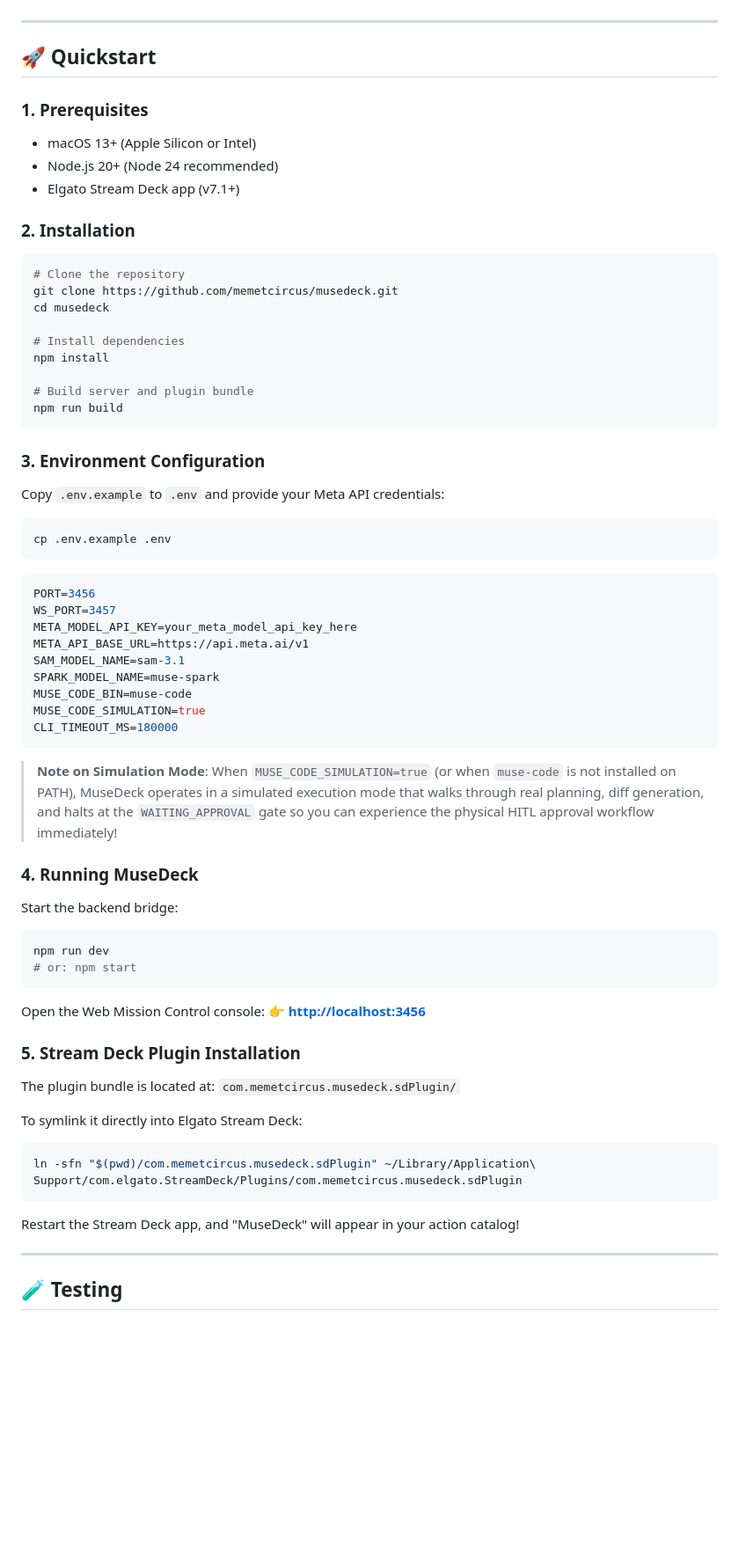
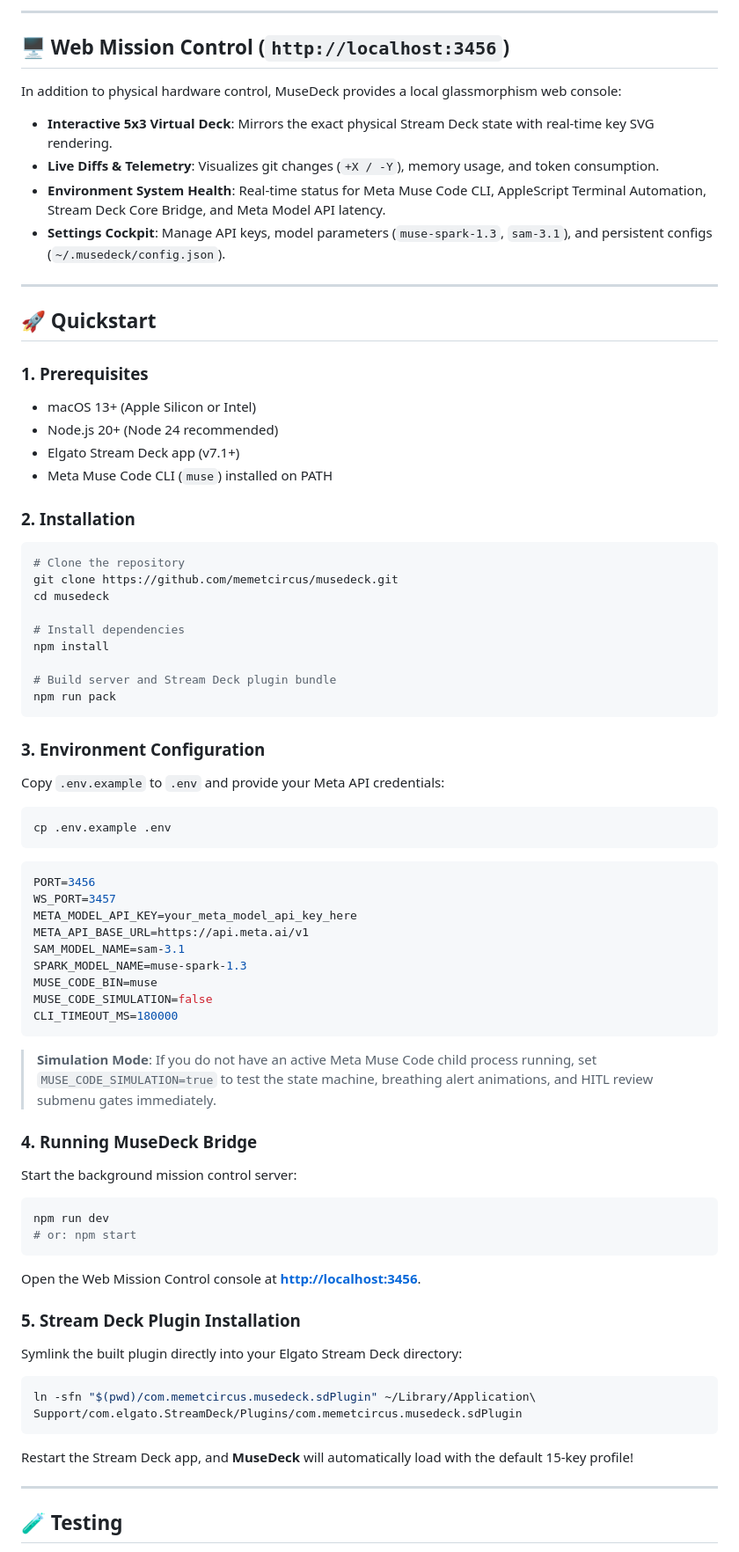
Before and after one commit to memetcircus/musedeck, a Markdown page: README.md, the part around one of its changes. Shown at 88% size. Drawn GitHub-style; blank space fills up the shorter version.

````diff
--- a/README.md
+++ b/README.md
@@ -93,12 +172,22 @@ Autonomous coding agents (like Meta's **Muse Code**) are capable of large repo r
+---
+
+## 🖥️ Web Mission Control (`http://localhost:3456`)
+
+In addition to physical hardware control, MuseDeck provides a local glassmorphism web console:
+* **Interactive 5x3 Virtual Deck**: Mirrors the exact physical Stream Deck state with real-time key SVG rendering.
+* **Live Diffs & Telemetry**: Visualizes git changes (`+X / -Y`), memory usage, and token consumption.
+* **Environment System Health**: Real-time status for Meta Muse Code CLI, AppleScript Terminal Automation, Stream Deck Core Bridge, and Meta Model API latency.
+* **Settings Cockpit**: Manage API keys, model parameters (`muse-spark-1.3`, `sam-3.1`), and persistent configs (`~/.musedeck/config.json`).
 
 ---
 
 ## 🚀 Quickstart
 
 ### 1. Prerequisites
-- macOS 13+ (Apple Silicon or Intel)
-- Node.js 20+ (Node 24 recommended)
-- Elgato Stream Deck app (v7.1+)
+* macOS 13+ (Apple Silicon or Intel)
+* Node.js 20+ (Node 24 recommended)
+* Elgato Stream Deck app (v7.1+)
+* Meta Muse Code CLI (`muse`) installed on PATH
 
 ### 2. Installation
 ```bash
@@ -109,8 +198,8 @@ cd musedeck
 # Install dependencies
 npm install
 
-# Build server and plugin bundle
-npm run build
+# Build server and Stream Deck plugin bundle
+npm run pack
 ```
 
 ### 3. Environment Configuration
@@ -125,33 +214,28 @@ WS_PORT=3457
 META_MODEL_API_KEY=your_meta_model_api_key_here
 META_API_BASE_URL=https://api.meta.ai/v1
 SAM_MODEL_NAME=sam-3.1
-SPARK_MODEL_NAME=muse-spark
-MUSE_CODE_BIN=muse-code
-MUSE_CODE_SIMULATION=true
+SPARK_MODEL_NAME=muse-spark-1.3
+MUSE_CODE_BIN=muse
+MUSE_CODE_SIMULATION=false
 CLI_TIMEOUT_MS=180000
 ```
 
-> **Note on Simulation Mode**: When `MUSE_CODE_SIMULATION=true` (or when `muse-code` is not installed on PATH), MuseDeck operates in a simulated execution mode that walks through real planning, diff generation, and halts at the `WAITING_APPROVAL` gate so you can experience the physical HITL approval workflow immediately!
+> **Simulation Mode**: If you do not have an active Meta Muse Code child process running, set `MUSE_CODE_SIMULATION=true` to test the state machine, breathing alert animations, and HITL review submenu gates immediately.
 
-### 4. Running MuseDeck
-Start the backend bridge:
+### 4. Running MuseDeck Bridge
+Start the background mission control server:
 ```bash
 npm run dev
 # or: npm start
 ```
-
-Open the Web Mission Control console:
-👉 **[http://localhost:3456](http://localhost:3456)**
+Open the Web Mission Control console at **[http://localhost:3456](http://localhost:3456)**.
 
 ### 5. Stream Deck Plugin Installation
-The plugin bundle is located at:
-`com.memetcircus.musedeck.sdPlugin/`
-
-To symlink it directly into Elgato Stream Deck:
+Symlink the built plugin directly into your Elgato Stream Deck directory:
 ```bash
 ln -sfn "$(pwd)/com.memetcircus.musedeck.sdPlugin" ~/Library/Application\ Support/com.elgato.StreamDeck/Plugins/com.memetcircus.musedeck.sdPlugin
 ```
-Restart the Stream Deck app, and "MuseDeck" will appear in your action catalog!
+Restart the Stream Deck app, and **MuseDeck** will automatically load with the default 15-key profile!
 
 ---
 
````
Also changed, not shown: other parts of README.md (+154 -75 lines), assets/deck_page1.png (added), assets/deck_review_submenu.png (added), assets/deck_sessions_submenu.png (added), assets/deck_telemetry_submenu.png (added), 2 other files.
